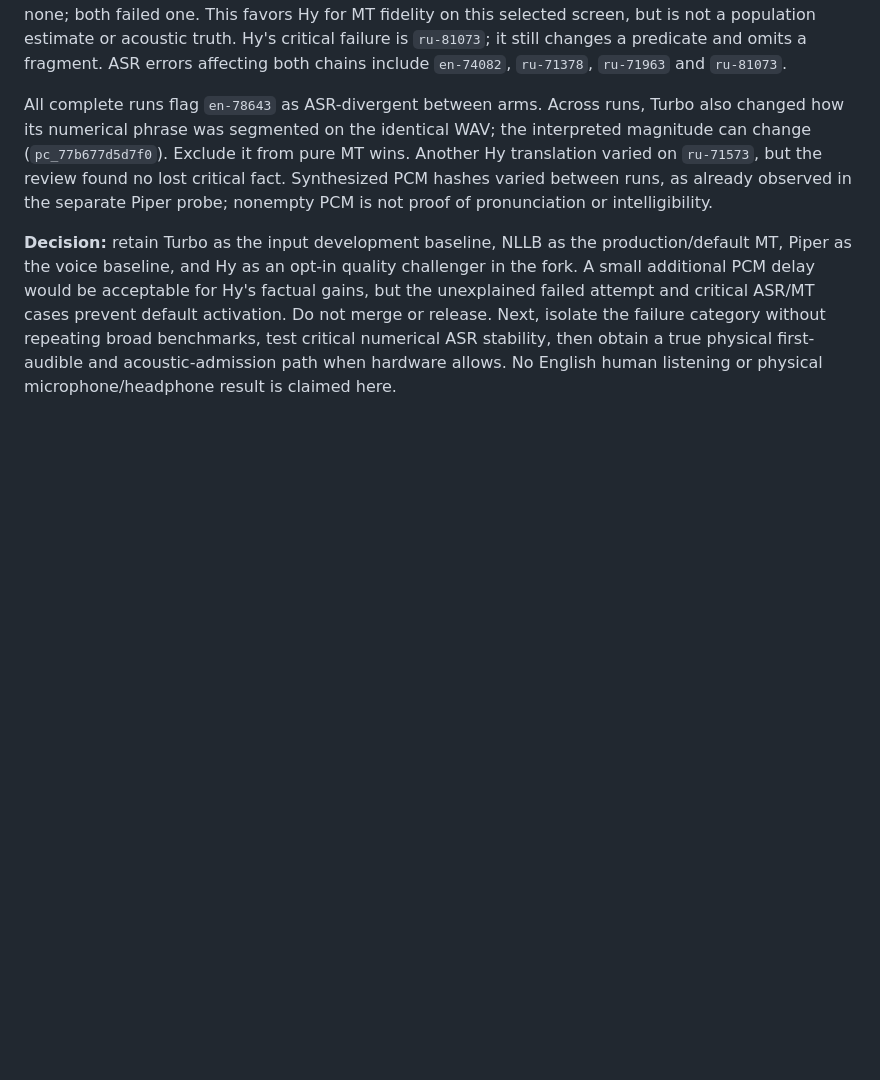
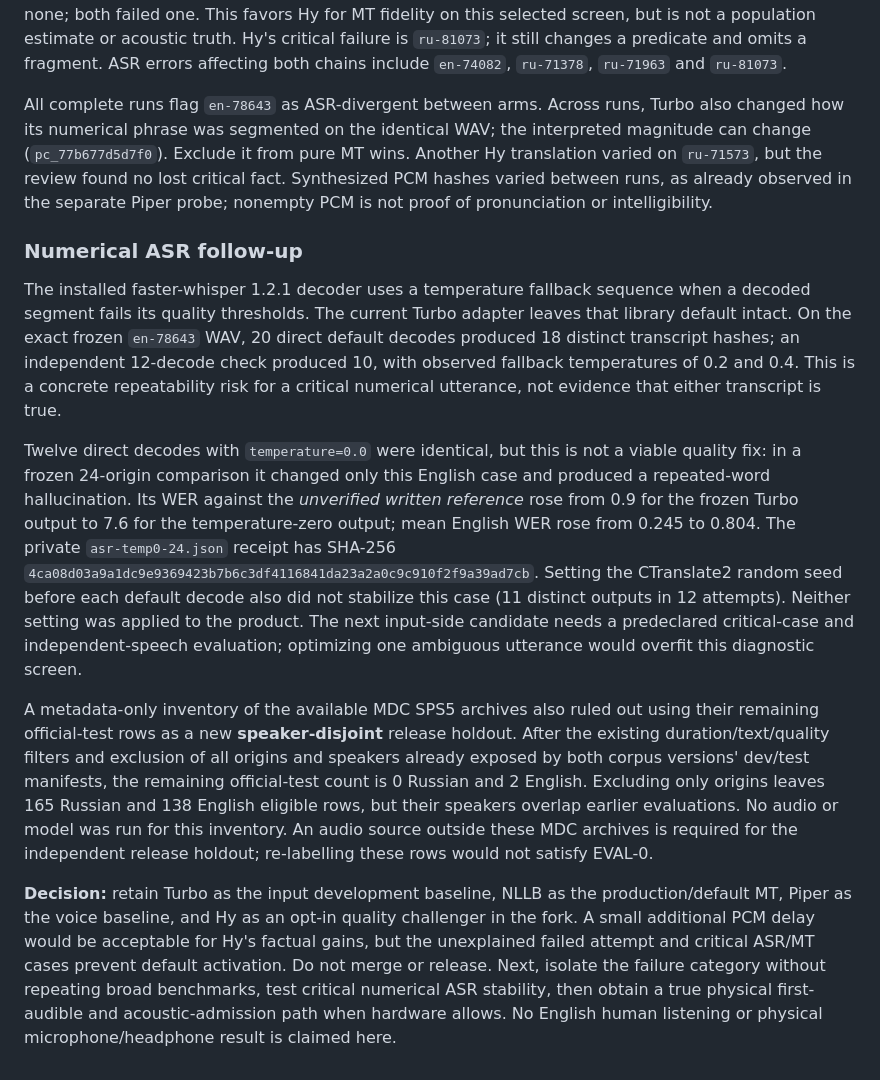
Before and after one commit to antonshalin76/translator, a Markdown page: docs/stabilization/product-audio-paired-20260927.md, the part around the change. Rendered like a GitHub page; blank space fills up the shorter version.

```diff
--- a/docs/stabilization/product-audio-paired-20260927.md
+++ b/docs/stabilization/product-audio-paired-20260927.md
@@ -81,6 +81,40 @@ review found no lost critical fact. Synthesized PCM hashes varied between
 runs, as already observed in the separate Piper probe; nonempty PCM is not
 proof of pronunciation or intelligibility.
 
+### Numerical ASR follow-up
+
+The installed faster-whisper 1.2.1 decoder uses a temperature fallback
+sequence when a decoded segment fails its quality thresholds. The current
+Turbo adapter leaves that library default intact. On the exact frozen
+`en-78643` WAV, 20 direct default decodes produced 18 distinct transcript
+hashes; an independent 12-decode check produced 10, with observed fallback
+temperatures of 0.2 and 0.4. This is a concrete repeatability risk for a
+critical numerical utterance, not evidence that either transcript is true.
+
+Twelve direct decodes with `temperature=0.0` were identical, but this is not
+a viable quality fix: in a frozen 24-origin comparison it changed only this
+English case and produced a repeated-word hallucination. Its WER against the
+*unverified written reference* rose from 0.9 for the frozen Turbo output to
+7.6 for the temperature-zero output; mean English WER rose from 0.245 to
+0.804. The private `asr-temp0-24.json` receipt has SHA-256
+`4ca08d03a9a1dc9e9369423b7b6c3df4116841da23a2a0c9c910f2f9a39ad7cb`.
+Setting the CTranslate2 random seed before each default decode also did not
+stabilize this case (11 distinct outputs in 12 attempts). Neither setting
+was applied to the product. The next input-side candidate needs a
+predeclared critical-case and independent-speech evaluation; optimizing one
+ambiguous utterance would overfit this diagnostic screen.
+
+A metadata-only inventory of the available MDC SPS5 archives also ruled out
+using their remaining official-test rows as a new **speaker-disjoint** release
+holdout. After the existing duration/text/quality filters and exclusion of
+all origins and speakers already exposed by both corpus versions' dev/test
+manifests, the remaining official-test count is 0 Russian and 2 English.
+Excluding only origins leaves 165 Russian and 138 English eligible rows, but
+their speakers overlap earlier evaluations. No audio or model was run for
+this inventory. An audio source outside these MDC archives is required for
+the independent release holdout; re-labelling these rows would not satisfy
+EVAL-0.
+
 **Decision:** retain Turbo as the input development baseline, NLLB as the
 production/default MT, Piper as the voice baseline, and Hy as an opt-in
 quality challenger in the fork. A small additional PCM delay would be
```
Also changed, not shown: docs/stabilization/README.md (+2 -0 lines).
